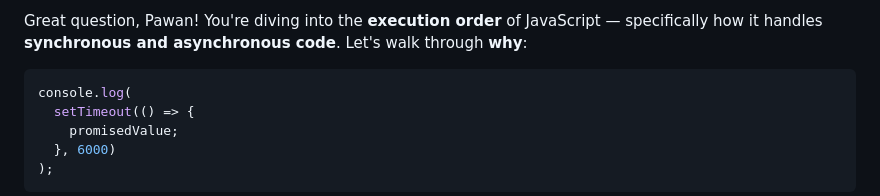
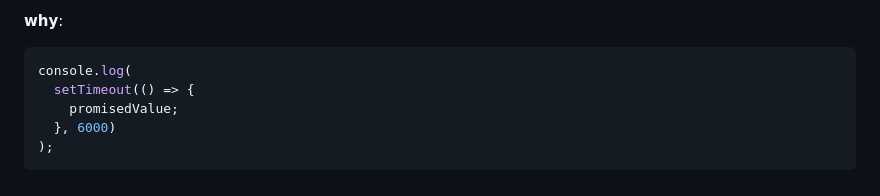
Before and after one commit to PawanPawar11/JavaScript-Concepts, a Markdown page: promise/Mine2-promise.md, the part around the change. Drawn GitHub-style.

````diff
--- a/promise/Mine2-promise.md
+++ b/promise/Mine2-promise.md
@@ -1,4 +1,4 @@
-Great question, Pawan! You're diving into the **execution order** of JavaScript — specifically how it handles **synchronous and asynchronous code**. Let's walk through **why**:
+**why**:
 
 ```js
 console.log(
````
Also changed, not shown: async/moreInfo.md (+1 -1 lines).
